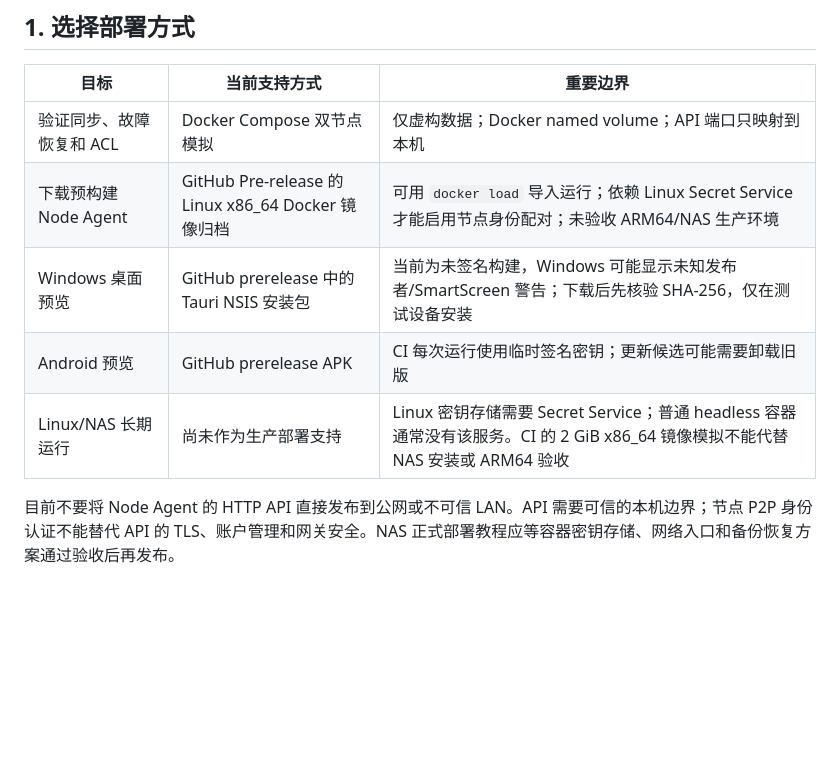
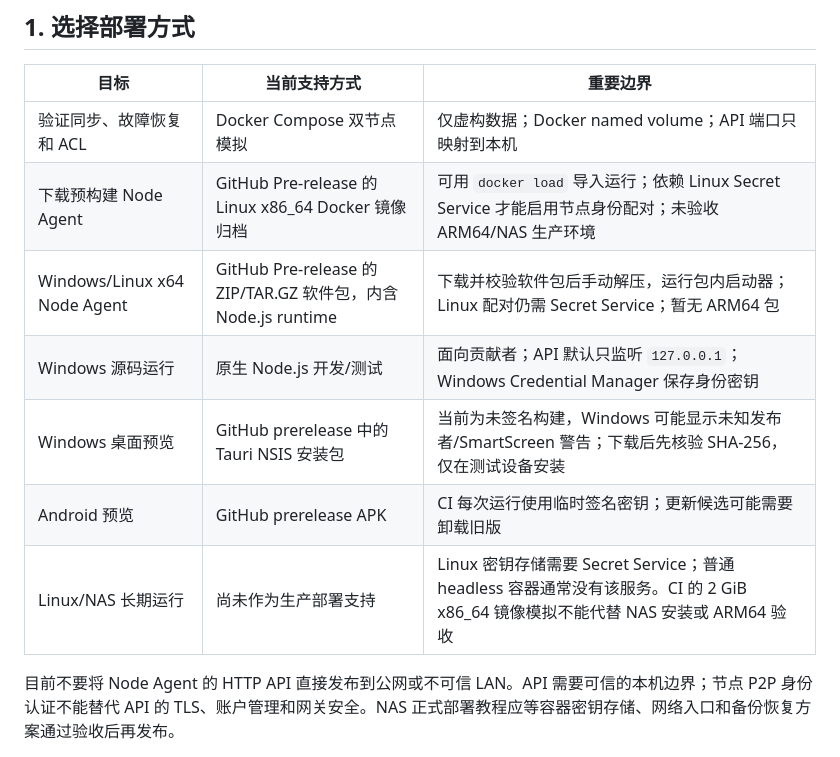
Before and after one commit to LingBrian/PhotoMesh, a Markdown page: docs/预发布发布流程.md, the part around one of its changes. Rendered like a GitHub page; blank space fills up the shorter version.

```diff
--- a/docs/预发布发布流程.md
+++ b/docs/预发布发布流程.md
@@ -7,11 +7,12 @@
 | 目标 | 当前支持方式 | 重要边界 |
 | --- | --- | --- |
 | 验证同步、故障恢复和 ACL | Docker Compose 双节点模拟 | 仅虚构数据；Docker named volume；API 端口只映射到本机 |
-| 下载预构建 Node Agent | GitHub Pre-release 的 Linux x86_64 Docker 镜像归档 | 可用 `docker load` 导入运行；依赖 Linux Secret Service 才能启用节点身份配对；未验收 ARM64/NAS 生产环境 |\n| Windows/Linux x64 Node Agent | GitHub Pre-release 的独立安装脚本与打包 Node.js runtime | Windows 安装到当前用户目录；Linux x64 归档；Linux 配对仍需 Secret Service；暂无 ARM64 包 |\n| Windows 源码运行 | 原生 Node.js 开发/测试 | 面向贡献者；API 默认只监听 `127.0.0.1`；Windows Credential Manager 保存身份密钥 |
+| 下载预构建 Node Agent | GitHub Pre-release 的 Linux x86_64 Docker 镜像归档 | 可用 `docker load` 导入运行；依赖 Linux Secret Service 才能启用节点身份配对；未验收 ARM64/NAS 生产环境 |
+| Windows/Linux x64 Node Agent | GitHub Pre-release 的 ZIP/TAR.GZ 软件包，内含 Node.js runtime | 下载并校验软件包后手动解压，运行包内启动器；Linux 配对仍需 Secret Service；暂无 ARM64 包 |
+| Windows 源码运行 | 原生 Node.js 开发/测试 | 面向贡献者；API 默认只监听 `127.0.0.1`；Windows Credential Manager 保存身份密钥 |
 | Windows 桌面预览 | GitHub prerelease 中的 Tauri NSIS 安装包 | 当前为未签名构建，Windows 可能显示未知发布者/SmartScreen 警告；下载后先核验 SHA-256，仅在测试设备安装 |
 | Android 预览 | GitHub prerelease APK | CI 每次运行使用临时签名密钥；更新候选可能需要卸载旧版 |
 | Linux/NAS 长期运行 | 尚未作为生产部署支持 | Linux 密钥存储需要 Secret Service；普通 headless 容器通常没有该服务。CI 的 2 GiB x86_64 镜像模拟不能代替 NAS 安装或 ARM64 验收 |
-
 目前不要将 Node Agent 的 HTTP API 直接发布到公网或不可信 LAN。API 需要可信的本机边界；节点 P2P 身份认证不能替代 API 的 TLS、账户管理和网关安全。NAS 正式部署教程应等容器密钥存储、网络入口和备份恢复方案通过验收后再发布。
 
 ## 2. Docker Compose 双节点演练
```
Also changed, not shown: other parts of docs/预发布发布流程.md (+6 -6 lines).
